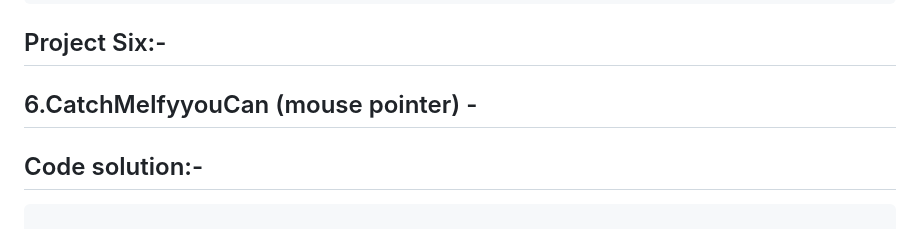
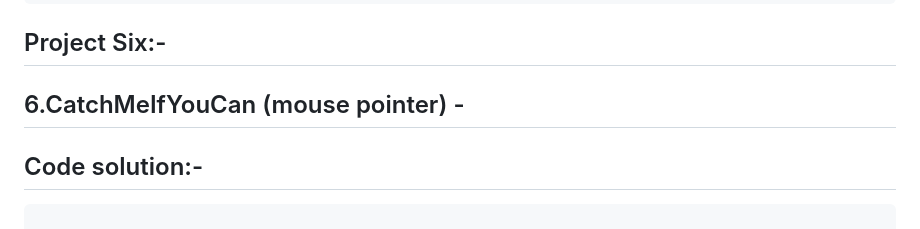
Before and after one commit to yash-ad/Frontend-Projects, a Markdown page: Javascipt-Mini-Projects/Projects.md, the part around the change. Drawn GitHub-style.

Commit message:
Markdown file updated.

````diff
--- a/Javascipt-Mini-Projects/Projects.md
+++ b/Javascipt-Mini-Projects/Projects.md
@@ -227,7 +227,7 @@ document.addEventListener('keydown',moveBall);
 ```
 ## Project Six:-
 
-## 6.CatchMeIfyyouCan (mouse pointer) -
+## 6.CatchMeIfYouCan (mouse pointer) -
 
 ## Code solution:-
 ```javascript
````
